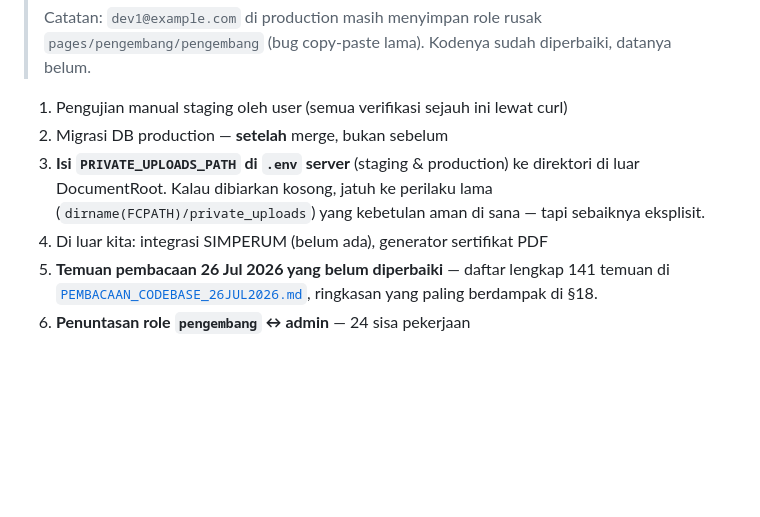
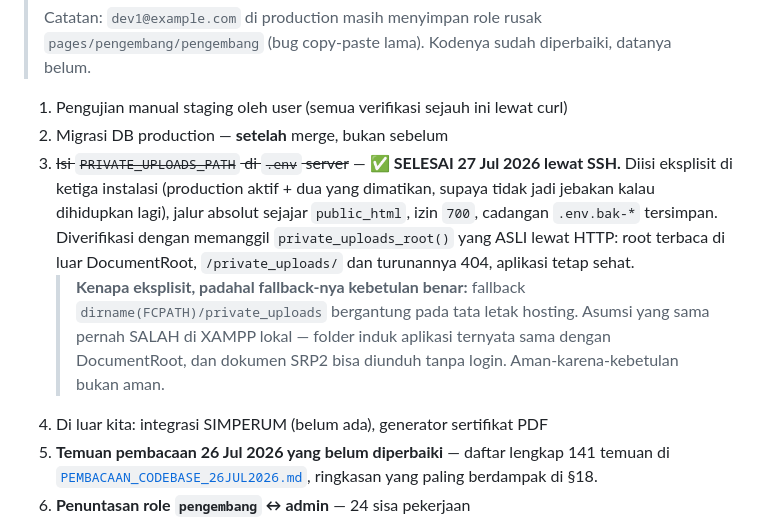
Before and after one commit to faisalekasyahputra/klinik_new, a Markdown page: AGENTS.md, the part around the change. Rendered like a GitHub page; blank space fills up the shorter version.

Commit message:
docs(agents): PRIVATE_UPLOADS_PATH diisi eksplisit di server
Butir §0c yang terbuka sejak 26 Jul ditutup. Diisi di ketiga instalasi —
production aktif plus dua yang dimatikan, supaya tidak jadi jebakan kalau
dihidupkan lagi — dengan jalur absolut sejajar public_html, izin 700, dan
cadangan .env.bak-* tersimpan.

Alasan mengisinya walau fallback-nya kebetulan sudah benar: fallback
dirname(FCPATH)/private_uploads bergantung pada tata letak hosting. Asumsi yang
sama pernah SALAH di XAMPP lokal — folder induk aplikasi ternyata sama dengan
DocumentRoot dan dokumen SRP2 bisa diunduh tanpa login. Aman-karena-kebetulan
bukan aman.

Diverifikasi dengan memanggil private_uploads_root() yang ASLI lewat HTTP,
bukan tiruannya: root terbaca di luar DocumentRoot, /private_uploads/ beserta
turunannya 404, dan rute aplikasi tetap sehat. Berkas uji dihapus setelahnya.

Co-Authored-By: Claude Fable 5 <noreply@anthropic.com>

```diff
--- a/AGENTS.md
+++ b/AGENTS.md
@@ -69,7 +69,8 @@ Semua sudah selesai + terverifikasi lewat HTTP nyata, bukan hanya dibaca kodenya
 
 1. Pengujian manual staging oleh user (semua verifikasi sejauh ini lewat curl)
 2. Migrasi DB production — **setelah** merge, bukan sebelum
-3. **Isi `PRIVATE_UPLOADS_PATH` di `.env` server** (staging & production) ke direktori di luar DocumentRoot. Kalau dibiarkan kosong, jatuh ke perilaku lama (`dirname(FCPATH)/private_uploads`) yang kebetulan aman di sana — tapi sebaiknya eksplisit.
+3. ~~Isi `PRIVATE_UPLOADS_PATH` di `.env` server~~ — ✅ **SELESAI 27 Jul 2026 lewat SSH.** Diisi eksplisit di ketiga instalasi (production aktif + dua yang dimatikan, supaya tidak jadi jebakan kalau dihidupkan lagi), jalur absolut sejajar `public_html`, izin `700`, cadangan `.env.bak-*` tersimpan. Diverifikasi dengan memanggil `private_uploads_root()` yang ASLI lewat HTTP: root terbaca di luar DocumentRoot, `/private_uploads/` dan turunannya 404, aplikasi tetap sehat.
+   > **Kenapa eksplisit, padahal fallback-nya kebetulan benar:** fallback `dirname(FCPATH)/private_uploads` bergantung pada tata letak hosting. Asumsi yang sama pernah SALAH di XAMPP lokal — folder induk aplikasi ternyata sama dengan DocumentRoot, dan dokumen SRP2 bisa diunduh tanpa login. Aman-karena-kebetulan bukan aman.
 4. Di luar kita: integrasi SIMPERUM (belum ada), generator sertifikat PDF
 5. **Temuan pembacaan 26 Jul 2026 yang belum diperbaiki** — daftar lengkap 141 temuan di [`PEMBACAAN_CODEBASE_26JUL2026.md`](docs/engineering/PEMBACAAN_CODEBASE_26JUL2026.md), ringkasan yang paling berdampak di §18.
 6. **Penuntasan role `pengembang` ↔ admin** — 24 sisa pekerjaan ([`SISA_PEKERJAAN_ROLE_PENGEMBANG.md`](docs/engineering/SISA_PEKERJAAN_ROLE_PENGEMBANG.md)) disusun jadi 8 tahap berurutan di [`ROADMAP_PENGEMBANG_ADMIN.md`](docs/product/ROADMAP_PENGEMBANG_ADMIN.md). **Mulai dari T0.** Tahap terakhir (T6) sengaja memanen perjalanan ini jadi cetakan untuk empat role sisanya — lihat §19.
```
